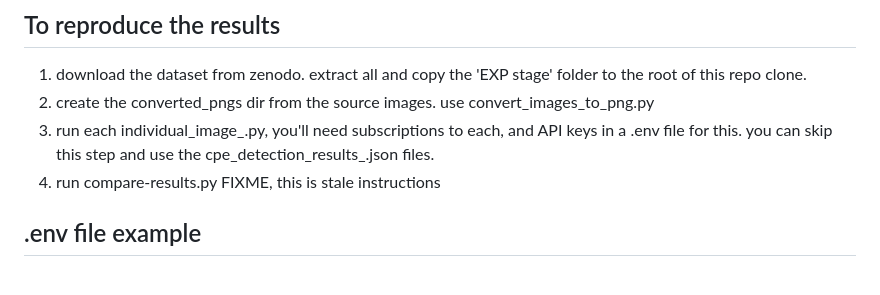
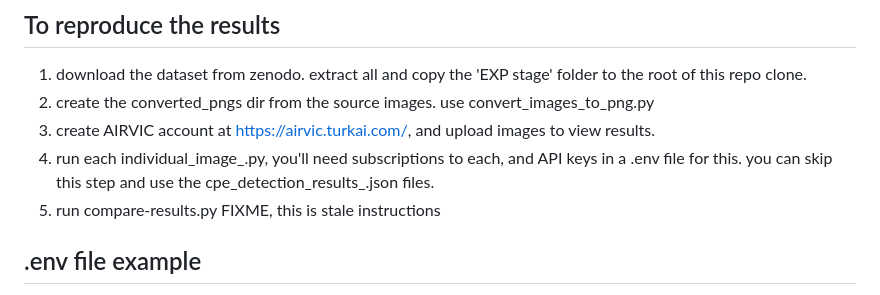
Before and after one commit to albert-mathews/VeroCellCultureImageProcessing, a Markdown page: README.md, the part around the change. GitHub-like rendering.

Commit message:
how-to for airvic results

```diff
--- a/README.md
+++ b/README.md
@@ -9,8 +9,9 @@ https://zenodo.org/records/16619228
 ## To reproduce the results
 1. download the dataset from zenodo. extract all and copy the 'EXP stage' folder to the root of this repo clone.
 2. create the converted_pngs dir from the source images. use convert_images_to_png.py
-3. run each individual_image_<ai>.py, you'll need subscriptions to each, and API keys in a .env file for this. you can skip this step and use the cpe_detection_results_<ai>.json files.
-4. run compare-results.py FIXME, this is stale instructions
+3. create AIRVIC account at https://airvic.turkai.com/, and upload images to view results.
+4. run each individual_image_<ai>.py, you'll need subscriptions to each, and API keys in a .env file for this. you can skip this step and use the cpe_detection_results_<ai>.json files.
+5. run compare-results.py FIXME, this is stale instructions
 
 ## .env file example
 In order to execute step 3 above, you'll need API keys for each of the AI models. your keys are stored in a .env file that is not comitted to git.
```
